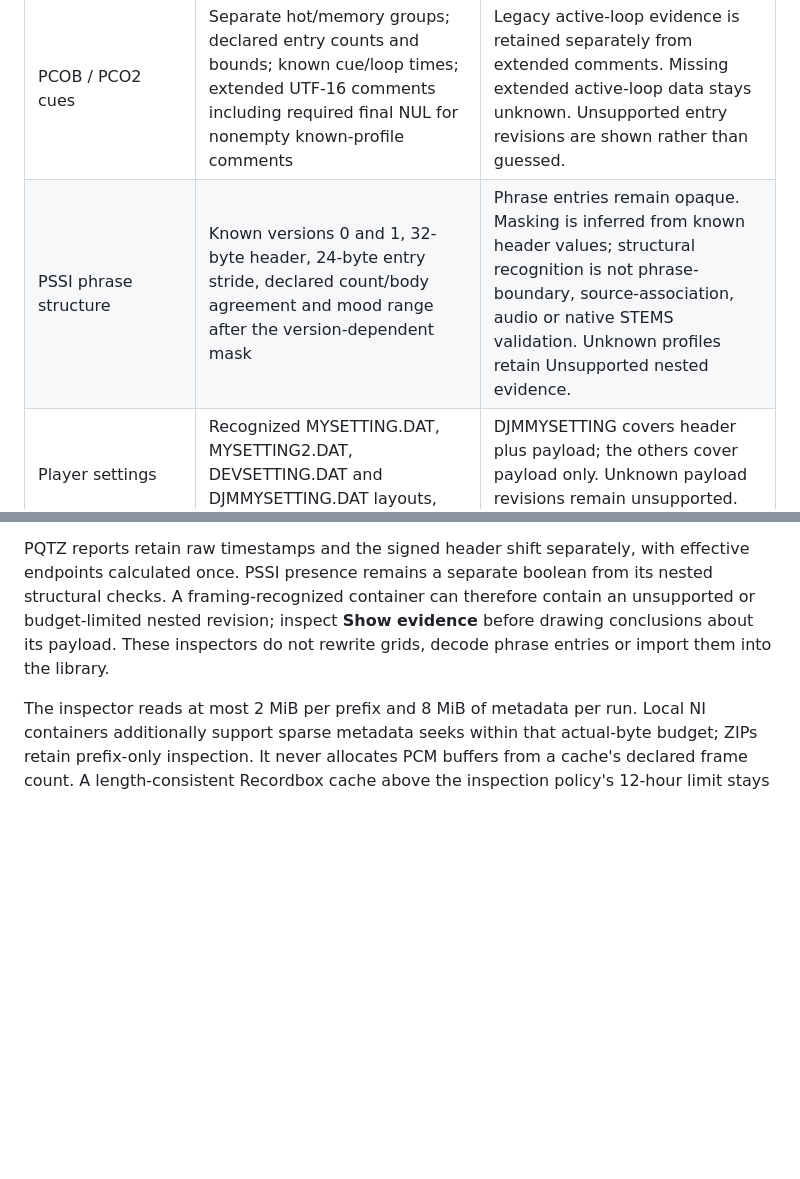
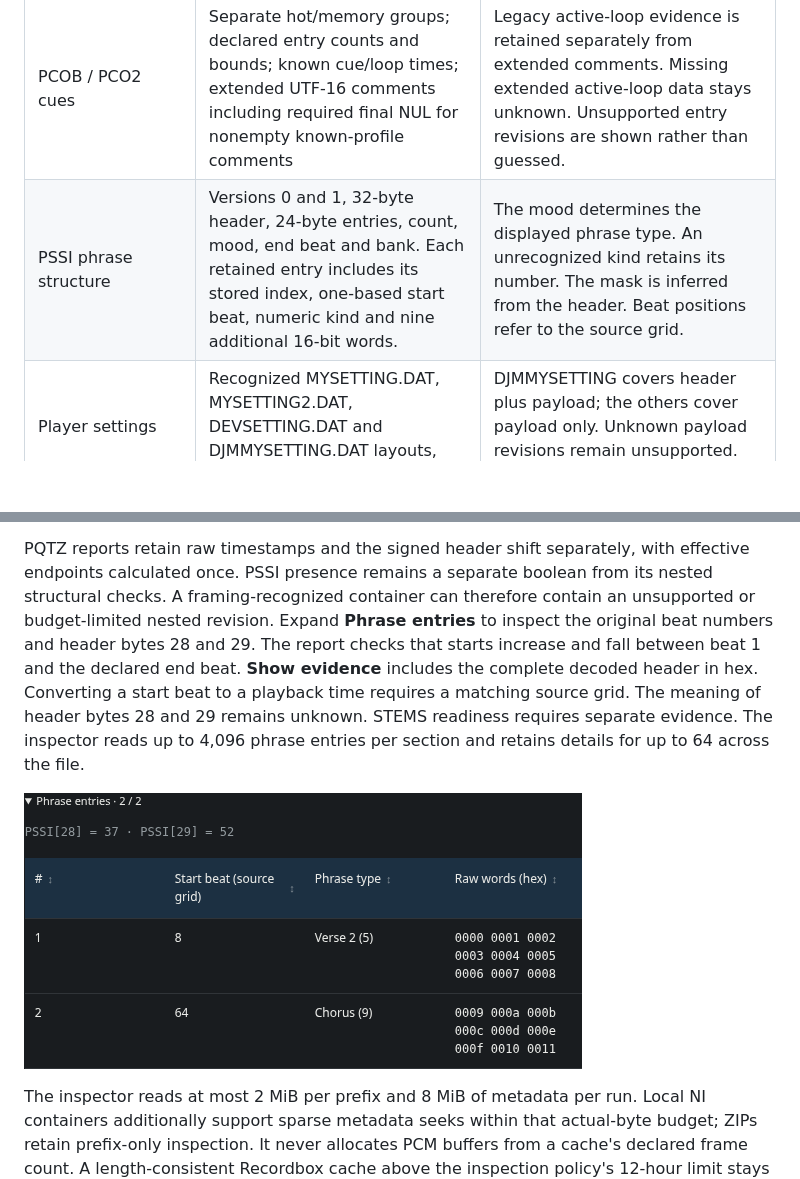
Before and after one commit to fantuz/rekordbox-migration-helper, a Markdown page: docs/FORMATS-AND-STEMS.md, 2 parts joined by grey strips. Rendered like a GitHub page; pictures changed too: docs/screenshots/phrase-entries.png (added); blank space fills up the shorter version.

```diff
--- a/docs/FORMATS-AND-STEMS.md
+++ b/docs/FORMATS-AND-STEMS.md
@@ -13,7 +13,7 @@ Select a saved snapshot, enter one or more absolute folder or backup-ZIP paths,
 | PQTZ tempo | Known 24-byte header, beat count, increasing raw times, beat/BPM values, distinct tempos in BPM, signed header shift and effective first/last timestamps | Negative effective times remain preroll evidence. Unknown headers retain Unsupported nested evidence. Saved BPM comparisons require one unambiguous captured file reference. A path match does not independently establish audio identity. Variable grids need review rather than automatic correction. |
 | PQT2 extended grid | For revisions `0x01000002` and `0x02000002`, checks the declared count and fractions (0–999 microseconds within a millisecond). For the desktop revision `0x02000002`, identifies populated and cleared tables. | A standalone EXT cannot establish which DAT it mirrors. Previewing a nudge checks a populated desktop table against the companion DAT. Unknown revisions remain unsupported. |
 | PCOB / PCO2 cues | Separate hot/memory groups; declared entry counts and bounds; known cue/loop times; extended UTF-16 comments including required final NUL for nonempty known-profile comments | Legacy active-loop evidence is retained separately from extended comments. Missing extended active-loop data stays unknown. Unsupported entry revisions are shown rather than guessed. |
-| PSSI phrase structure | Known versions 0 and 1, 32-byte header, 24-byte entry stride, declared count/body agreement and mood range after the version-dependent mask | Phrase entries remain opaque. Masking is inferred from known header values; structural recognition is not phrase-boundary, source-association, audio or native STEMS validation. Unknown profiles retain Unsupported nested evidence. |
+| PSSI phrase structure | Versions 0 and 1, 32-byte header, 24-byte entries, count, mood, end beat and bank. Each retained entry includes its stored index, one-based start beat, numeric kind and nine additional 16-bit words. | The mood determines the displayed phrase type. An unrecognized kind retains its number. The mask is inferred from the header. Beat positions refer to the source grid. |
 | Player settings | Recognized MYSETTING.DAT, MYSETTING2.DAT, DEVSETTING.DAT and DJMMYSETTING.DAT layouts, lengths and CRC16/XMODEM | DJMMYSETTING covers header plus payload; the others cover payload only. Unknown payload revisions remain unsupported. No settings are written. |
 | Classic `export.pdb` / `exportExt.pdb` | File/page alignment, header, table count, unique table types and initial/final page pointers | Header recognition does not decode device tracks or validate every page, row, relationship or player. |
 | `exportLibrary.db` | Separate OneLibrary filename evidence | Encryption, schema and records are not decoded. Classic catalog changes cannot be assumed to update OneLibrary. |
@@ -27,9 +27,16 @@ Validation states are **Recognized**, **Corrupt**, **Unsupported** and **Not che
 PQTZ reports retain raw timestamps and the signed header shift separately, with
 effective endpoints calculated once. PSSI presence remains a separate boolean
 from its nested structural checks. A framing-recognized container can therefore
-contain an unsupported or budget-limited nested revision; inspect **Show
-evidence** before drawing conclusions about its payload. These inspectors do
-not rewrite grids, decode phrase entries or import them into the library.
+contain an unsupported or budget-limited nested revision. Expand **Phrase
+entries** to inspect the original beat numbers and header bytes 28 and 29.
+The report checks that starts increase and fall between beat 1 and the
+declared end beat. **Show evidence** includes the complete decoded header
+in hex. Converting a start beat to a playback time requires a matching source
+grid. The meaning of header bytes 28 and 29 remains unknown. STEMS readiness
+requires separate evidence. The inspector reads up to 4,096 phrase
+entries per section and retains details for up to 64 across the file.
+
+![Expanded PSSI report for two synthetic phrases, showing their start beats, types and raw words.](screenshots/phrase-entries.png)
 
 The inspector reads at most 2 MiB per prefix and 8 MiB of metadata per run. Local NI containers additionally support sparse metadata seeks within that actual-byte budget; ZIPs retain prefix-only inspection. It never allocates PCM buffers from a cache's declared frame count. A length-consistent Recordbox cache above the inspection policy's 12-hour limit stays Not checked; a policy limit alone does not establish corruption. Analysis inspection allows at most 1,024 sections and 4,096 entries per cue group; retained position details are capped at 64 per group. Inventory retains the existing directory, entry and time limits. Inspection checks a soft deadline between operations; a slow operating-system read can still delay cancellation until the next checkpoint.
 
```
Also changed, not shown: README.md (+1 -1 lines), docs/FORMAT-SOURCES.md (+4 -2 lines), 5 other files.
